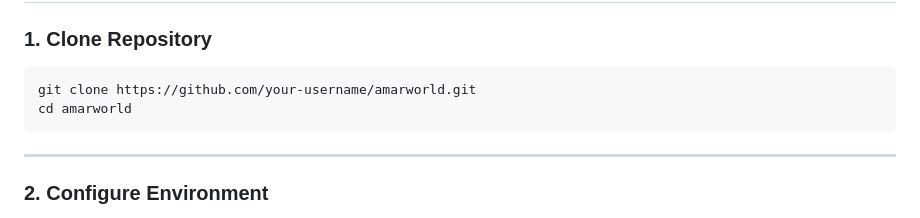
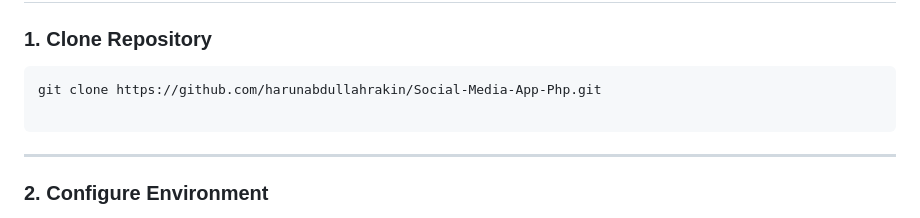
Before and after one commit to harunabdullahrakin/Social-Media-App-Php, a Markdown page: README.md, the part around the change. Drawn GitHub-style.

````diff
--- a/README.md
+++ b/README.md
@@ -61,8 +61,8 @@ Think **Instagram + Facebook** in a clean, modern UI with complete backend logic
 ### 1. Clone Repository
 
 ```bash
-git clone https://github.com/your-username/amarworld.git
-cd amarworld
+git clone https://github.com/harunabdullahrakin/Social-Media-App-Php.git
+
 ```
 
 ---
````
